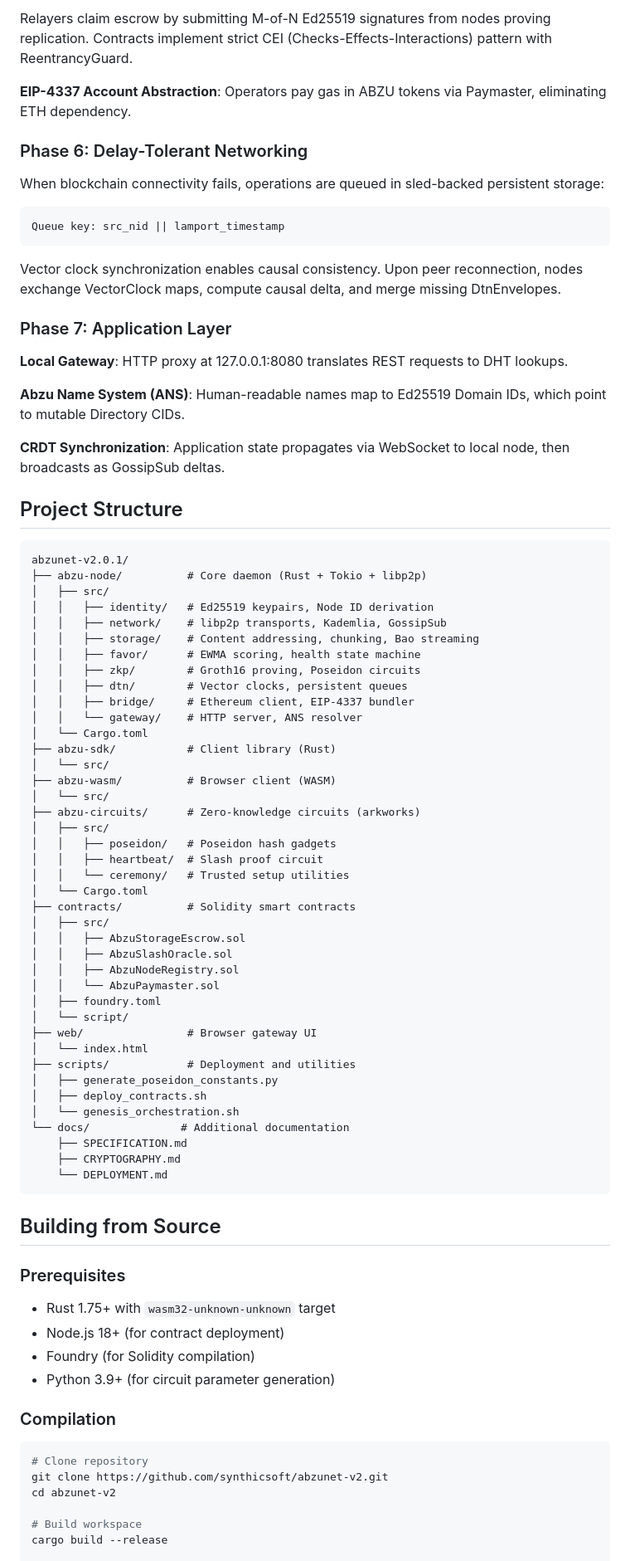
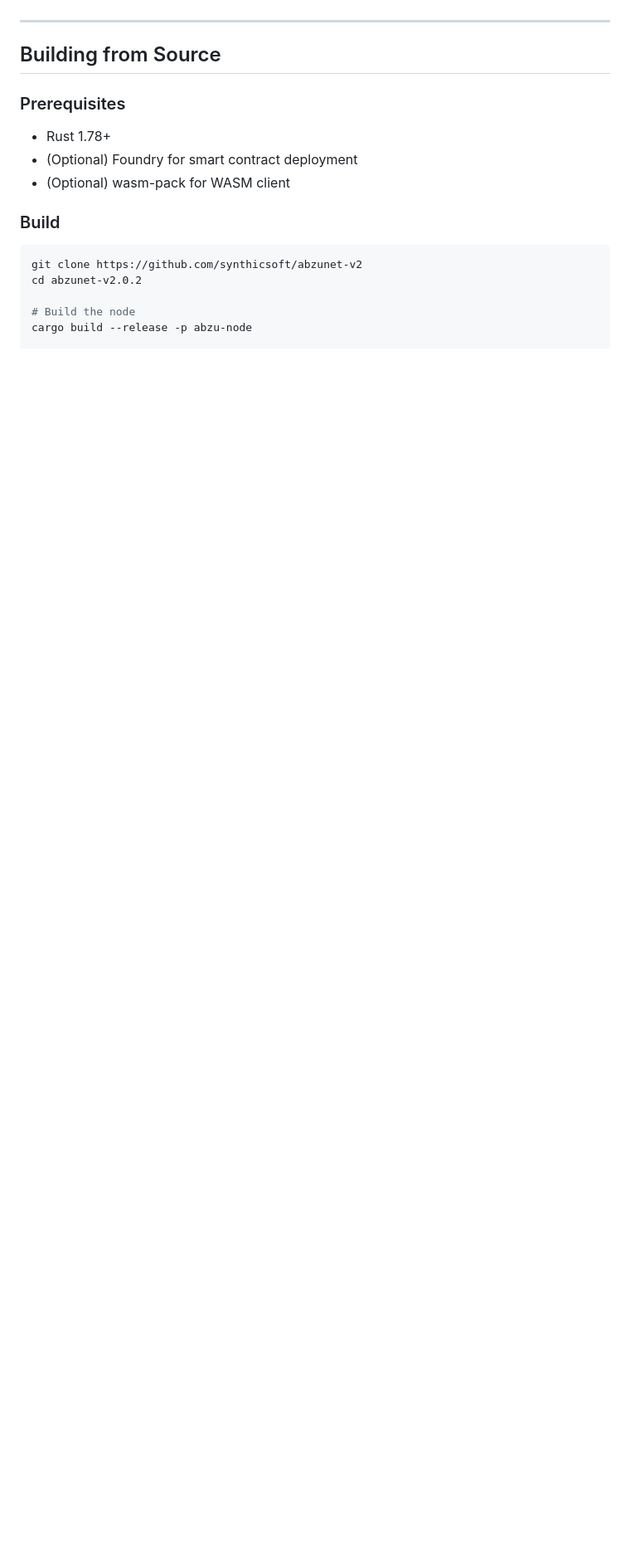
Before and after one commit to abzunetwork/abzu-network-framework, a Markdown page: README.md, the part around one of its changes. Shown at 83% size. GitHub-like rendering; blank space fills up the shorter version.

````diff
--- a/README.md
+++ b/README.md
@@ -95,86 +115,19 @@ ID_escrow = keccak256(Payer || R_cid || BlockNumber)
-Relayers claim escrow by submitting M-of-N Ed25519 signatures from nodes proving replication. Contracts implement strict CEI (Checks-Effects-Interactions) pattern with ReentrancyGuard.
-
-**EIP-4337 Account Abstraction**: Operators pay gas in ABZU tokens via Paymaster, eliminating ETH dependency.
-
-### Phase 6: Delay-Tolerant Networking
-
-When blockchain connectivity fails, operations are queued in sled-backed persistent storage:
-
-```
-Queue key: src_nid || lamport_timestamp
-```
-
-Vector clock synchronization enables causal consistency. Upon peer reconnection, nodes exchange VectorClock maps, compute causal delta, and merge missing DtnEnvelopes.
-
-### Phase 7: Application Layer
-
-**Local Gateway**: HTTP proxy at 127.0.0.1:8080 translates REST requests to DHT lookups.
-
-**Abzu Name System (ANS)**: Human-readable names map to Ed25519 Domain IDs, which point to mutable Directory CIDs.
-
-**CRDT Synchronization**: Application state propagates via WebSocket to local node, then broadcasts as GossipSub deltas.
-
-## Project Structure
-
-```
-abzunet-v2.0.1/
-├── abzu-node/          # Core daemon (Rust + Tokio + libp2p)
-│   ├── src/
-│   │   ├── identity/   # Ed25519 keypairs, Node ID derivation
-│   │   ├── network/    # libp2p transports, Kademlia, GossipSub
-│   │   ├── storage/    # Content addressing, chunking, Bao streaming
-│   │   ├── favor/      # EWMA scoring, health state machine
-│   │   ├── zkp/        # Groth16 proving, Poseidon circuits
-│   │   ├── dtn/        # Vector clocks, persistent queues
-│   │   ├── bridge/     # Ethereum client, EIP-4337 bundler
-│   │   └── gateway/    # HTTP server, ANS resolver
-│   └── Cargo.toml
-├── abzu-sdk/           # Client library (Rust)
-│   └── src/
-├── abzu-wasm/          # Browser client (WASM)
-│   └── src/
-├── abzu-circuits/      # Zero-knowledge circuits (arkworks)
-│   ├── src/
-│   │   ├── poseidon/   # Poseidon hash gadgets
-│   │   ├── heartbeat/  # Slash proof circuit
-│   │   └── ceremony/   # Trusted setup utilities
-│   └── Cargo.toml
-├── contracts/          # Solidity smart contracts
-│   ├── src/
-│   │   ├── AbzuStorageEscrow.sol
-│   │   ├── AbzuSlashOracle.sol
-│   │   ├── AbzuNodeRegistry.sol
-│   │   └── AbzuPaymaster.sol
-│   ├── foundry.toml
-│   └── script/
-├── web/                # Browser gateway UI
-│   └── index.html
-├── scripts/            # Deployment and utilities
-│   ├── generate_poseidon_constants.py
-│   ├── deploy_contracts.sh
-│   └── genesis_orchestration.sh
-└── docs/              # Additional documentation
-    ├── SPECIFICATION.md
-    ├── CRYPTOGRAPHY.md
-    └── DEPLOYMENT.md
-```
+---
 
 ## Building from Source
 
 ### Prerequisites
 
-- Rust 1.75+ with `wasm32-unknown-unknown` target
-- Node.js 18+ (for contract deployment)
-- Foundry (for Solidity compilation)
-- Python 3.9+ (for circuit parameter generation)
+- Rust 1.78+
+- (Optional) Foundry for smart contract deployment
+- (Optional) wasm-pack for WASM client
 
-### Compilation
+### Build
 
 ```bash
-# Clone repository
-git clone https://github.com/synthicsoft/abzunet-v2.git
-cd abzunet-v2
+git clone https://github.com/synthicsoft/abzunet-v2
+cd abzunet-v2.0.2
 
-# Build workspace
-cargo build --release
+# Build the node
+cargo build --release -p abzu-node
 
````
Also changed, not shown: other parts of README.md (+263 -126 lines).
